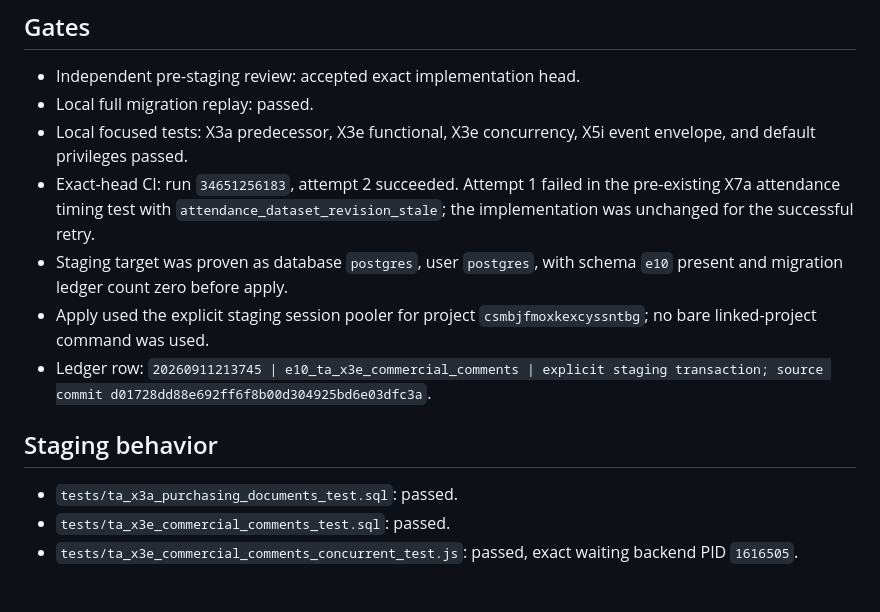
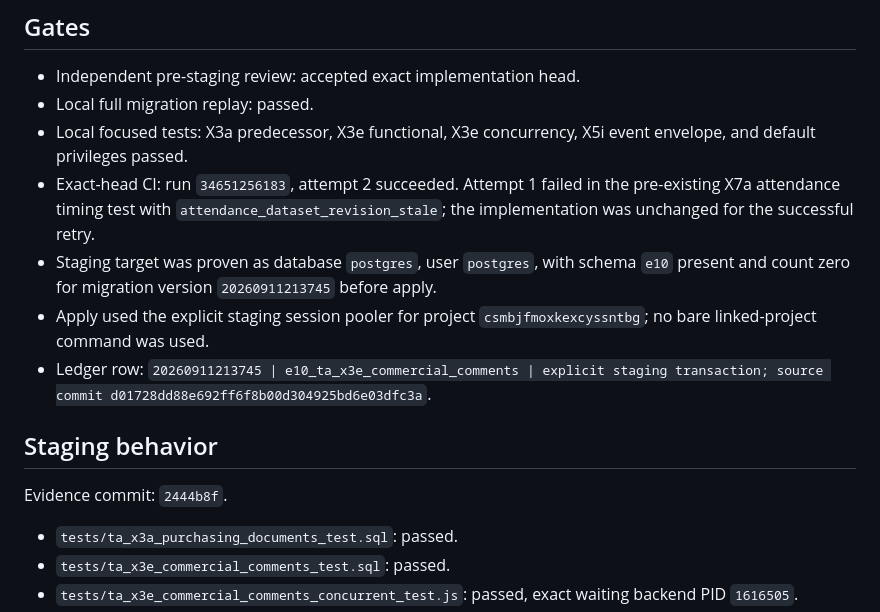
Before and after one commit to rev-edge/element10-app, a Markdown page: docs/TA_X3E_STAGING_EVIDENCE.md, the part around the change. Drawn GitHub-style; blank space fills up the shorter version.

Commit message:
docs: clarify X3e staging ledger proof

```diff
--- a/docs/TA_X3E_STAGING_EVIDENCE.md
+++ b/docs/TA_X3E_STAGING_EVIDENCE.md
@@ -10,11 +10,13 @@ Migration: `20260911213745_e10_ta_x3e_commercial_comments.sql`
 - Local full migration replay: passed.
 - Local focused tests: X3a predecessor, X3e functional, X3e concurrency, X5i event envelope, and default privileges passed.
 - Exact-head CI: run `34651256183`, attempt 2 succeeded. Attempt 1 failed in the pre-existing X7a attendance timing test with `attendance_dataset_revision_stale`; the implementation was unchanged for the successful retry.
-- Staging target was proven as database `postgres`, user `postgres`, with schema `e10` present and migration ledger count zero before apply.
+- Staging target was proven as database `postgres`, user `postgres`, with schema `e10` present and count zero for migration version `20260911213745` before apply.
 - Apply used the explicit staging session pooler for project `csmbjfmoxkexcyssntbg`; no bare linked-project command was used.
 - Ledger row: `20260911213745 | e10_ta_x3e_commercial_comments | explicit staging transaction; source commit d01728dd88e692ff6f8b00d304925bd6e03dfc3a`.
 
 ## Staging behavior
+
+Evidence commit: `2444b8f`.
 
 - `tests/ta_x3a_purchasing_documents_test.sql`: passed.
 - `tests/ta_x3e_commercial_comments_test.sql`: passed.
```
